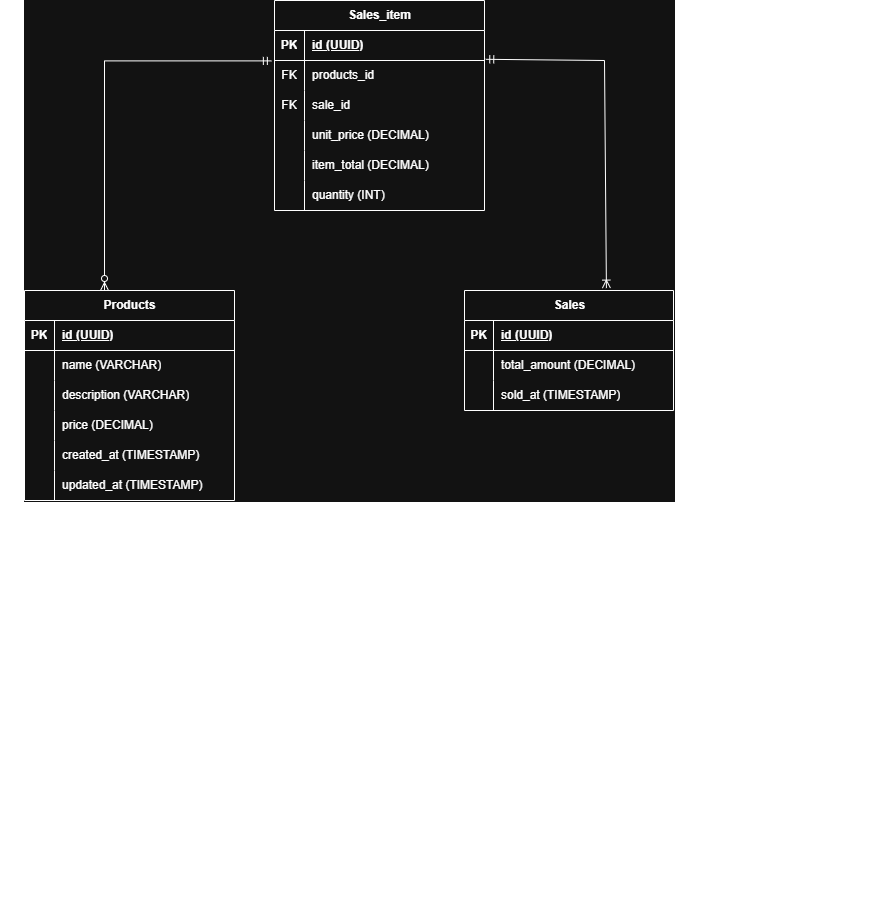
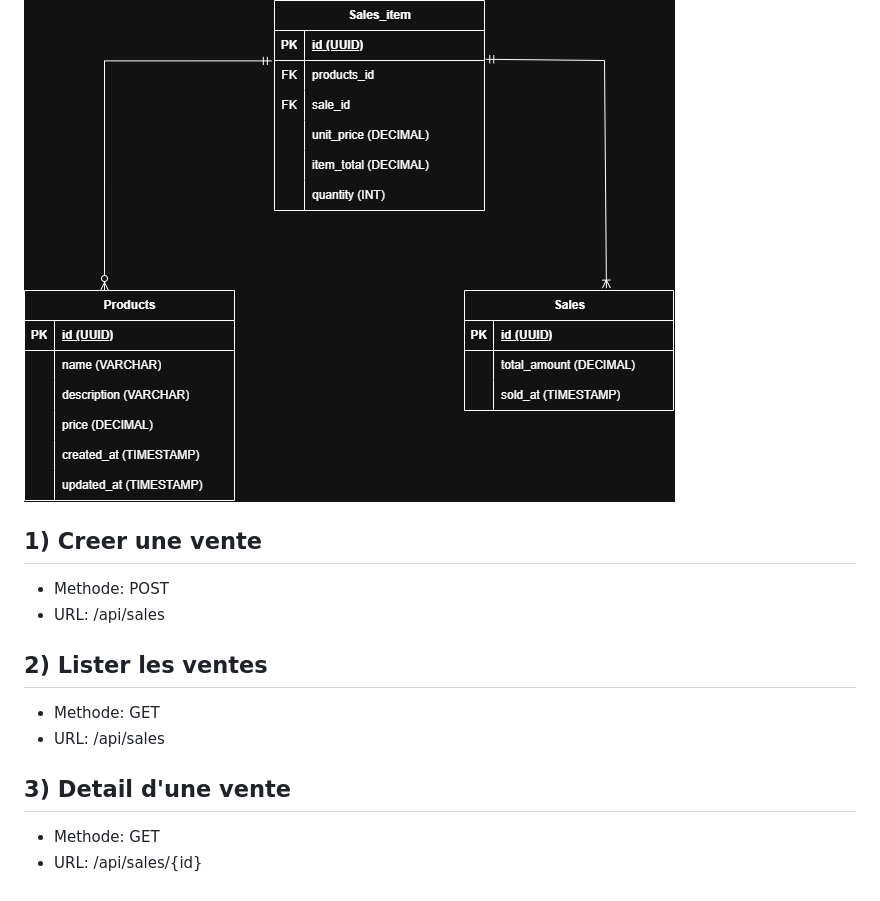
Before and after one commit to ajean73/EDC_B4, a Markdown page: README.md, the part around the change. Rendered like a GitHub page; blank space fills up the shorter version.

```diff
--- a/README.md
+++ b/README.md
@@ -140,3 +140,15 @@ Le découpage en modules distincts permet également de mieux isoler les composa
 # Schéma base de données (Module Sales)
 
 ![Schéma base de données](bdd/diagramme_base_données.png)
+
+## 1) Creer une vente
+- Methode: POST
+- URL: /api/sales
+
+## 2) Lister les ventes
+- Methode: GET
+- URL: /api/sales
+
+## 3) Detail d'une vente
+- Methode: GET
+- URL: /api/sales/{id}
```
